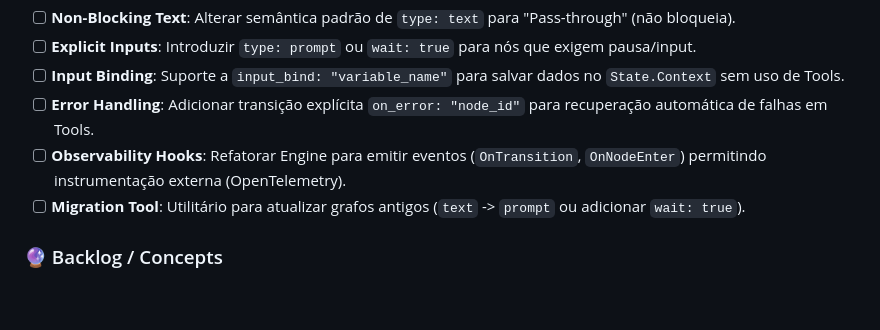
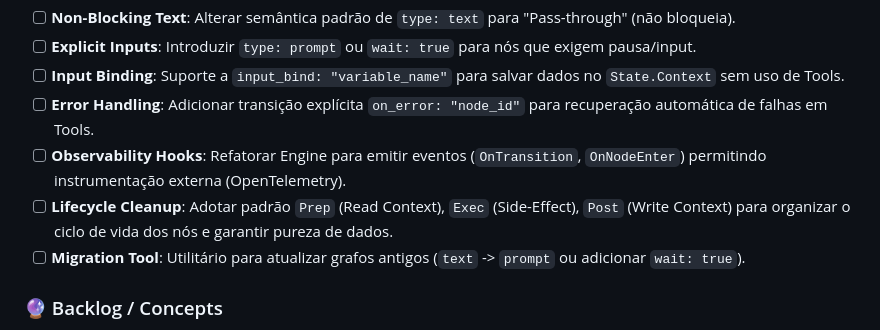
Before and after one commit to aretw0/trellis, a Markdown page: docs/PLANNING.md, the part around the change. Rendered like a GitHub page; blank space fills up the shorter version.

Commit message:
docs: add lifecycle cleanup to v0.5 roadmap

```diff
--- a/docs/PLANNING.md
+++ b/docs/PLANNING.md
@@ -113,6 +113,7 @@ Foco: Remover heurísticas de CLI do Core Engine e alinhar tipos de nós com sem
 - [ ] **Input Binding**: Suporte a `input_bind: "variable_name"` para salvar dados no `State.Context` sem uso de Tools.
 - [ ] **Error Handling**: Adicionar transição explícita `on_error: "node_id"` para recuperação automática de falhas em Tools.
 - [ ] **Observability Hooks**: Refatorar Engine para emitir eventos (`OnTransition`, `OnNodeEnter`) permitindo instrumentação externa (OpenTelemetry).
+- [ ] **Lifecycle Cleanup**: Adotar padrão `Prep` (Read Context), `Exec` (Side-Effect), `Post` (Write Context) para organizar o ciclo de vida dos nós e garantir pureza de dados.
 - [ ] **Migration Tool**: Utilitário para atualizar grafos antigos (`text` -> `prompt` ou adicionar `wait: true`).
 
 ### 🔮 Backlog / Concepts
```
